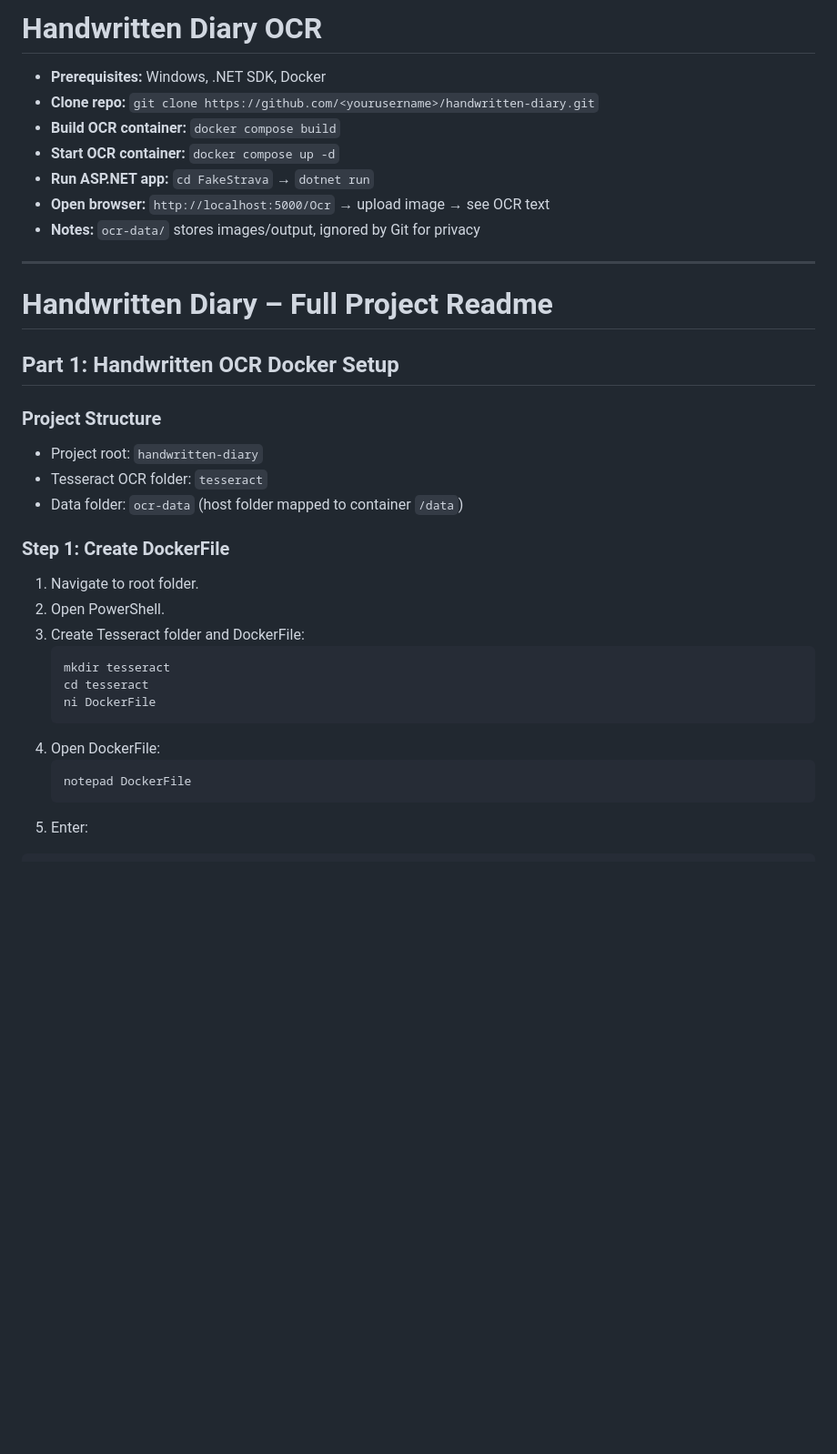
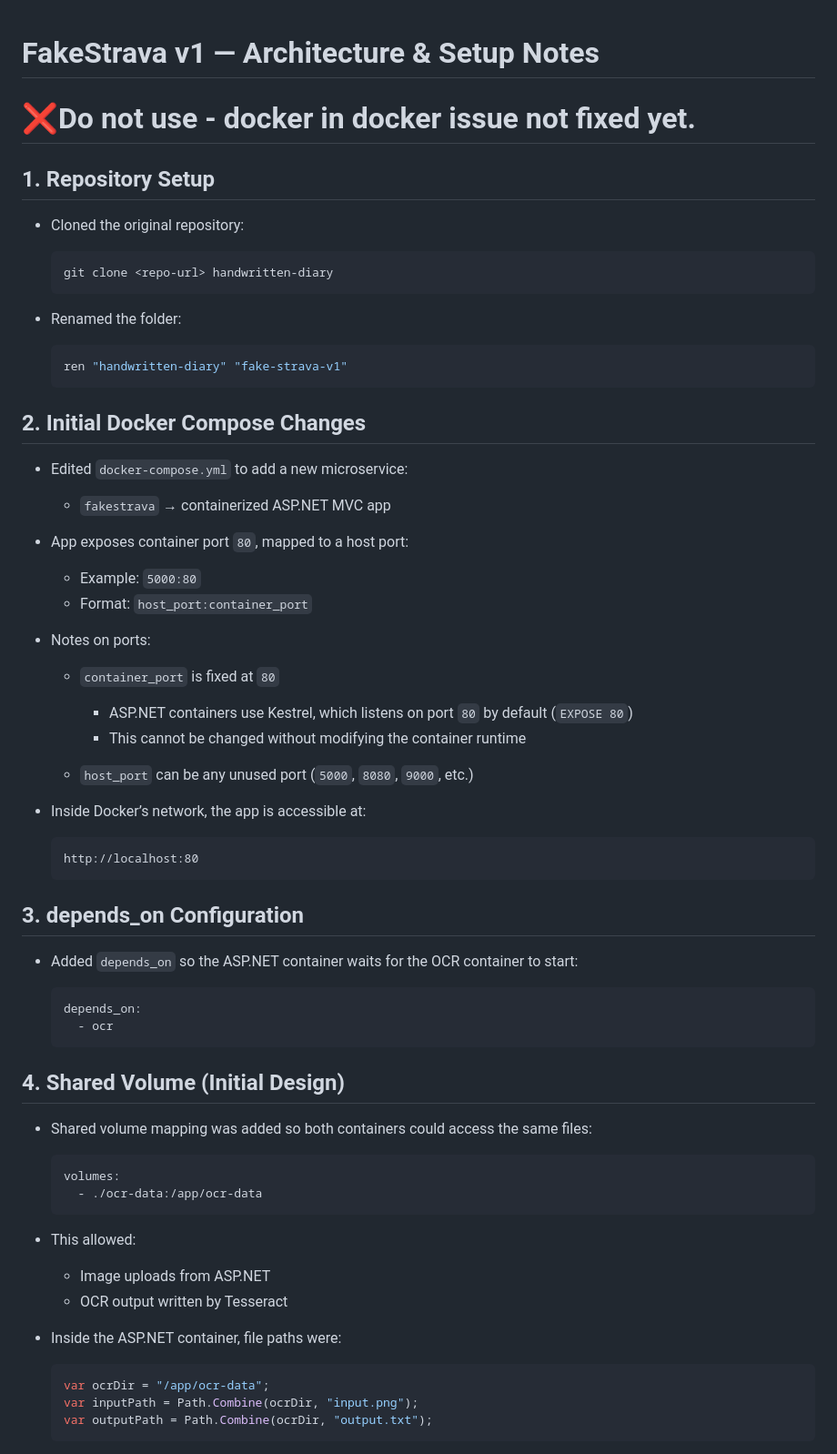
Before and after one commit to aswinc208/fake-strava-v1, a Markdown page: README.md, the part around one of its changes. Shown at 91% size. GitHub-like rendering; blank space fills up the shorter version.

````diff
--- a/README.md
+++ b/README.md
@@ -1,36 +1,67 @@
-# Handwritten Diary OCR
 
-- **Prerequisites:** Windows, .NET SDK, Docker
-- **Clone repo:** `git clone https://github.com/<yourusername>/handwritten-diary.git`
-- **Build OCR container:** `docker compose build`
-- **Start OCR container:** `docker compose up -d`
-- **Run ASP.NET app:** `cd FakeStrava` → `dotnet run`
-- **Open browser:** `http://localhost:5000/Ocr` → upload image → see OCR text
-- **Notes:** `ocr-data/` stores images/output, ignored by Git for privacy
+# FakeStrava v1 — Architecture & Setup Notes
+# ❌Do not use - docker in docker issue not fixed yet.
+## 1. Repository Setup
 
-------------------------------------------------------------------------------
+* Cloned the original repository:
 
-# Handwritten Diary – Full Project Readme
+  ```powershell
+  git clone <repo-url> handwritten-diary
+  ```
+* Renamed the folder:
 
-## Part 1: Handwritten OCR Docker Setup
+  ```powershell
+  ren "handwritten-diary" "fake-strava-v1"
+  ```
 
-### Project Structure
-- Project root: `handwritten-diary`
-- Tesseract OCR folder: `tesseract`
-- Data folder: `ocr-data` (host folder mapped to container `/data`)
+## 2. Initial Docker Compose Changes
 
-### Step 1: Create DockerFile
+* Edited `docker-compose.yml` to add a new microservice:
 
-1. Navigate to root folder.
-2. Open PowerShell.
-3. Create Tesseract folder and DockerFile:
-   ```powershell
-   mkdir tesseract
-   cd tesseract
-   ni DockerFile
-   ```
-4. Open DockerFile:
-   ```powershell
-   notepad DockerFile
-   ```
-5. Enter:
+  * `fakestrava` → containerized ASP.NET MVC app
+* App exposes container port `80`, mapped to a host port:
+
+  * Example: `5000:80`
+  * Format: `host_port:container_port`
+* Notes on ports:
+
+  * `container_port` is fixed at `80`
+
+    * ASP.NET containers use Kestrel, which listens on port `80` by default (`EXPOSE 80`)
+    * This cannot be changed without modifying the container runtime
+  * `host_port` can be any unused port (`5000`, `8080`, `9000`, etc.)
+* Inside Docker’s network, the app is accessible at:
+
+  ```
+  http://localhost:80
+  ```
+
+## 3. depends_on Configuration
+
+* Added `depends_on` so the ASP.NET container waits for the OCR container to start:
+
+  ```yaml
+  depends_on:
+    - ocr
+  ```
+
+## 4. Shared Volume (Initial Design)
+
+* Shared volume mapping was added so both containers could access the same files:
+
+  ```yaml
+  volumes:
+    - ./ocr-data:/app/ocr-data
+  ```
+* This allowed:
+
+  * Image uploads from ASP.NET
+  * OCR output written by Tesseract
+* Inside the ASP.NET container, file paths were:
+
+  ```csharp
+  var ocrDir = "/app/ocr-data";
+  var inputPath = Path.Combine(ocrDir, "input.png");
+  var outputPath = Path.Combine(ocrDir, "output.txt");
+  ```
+
````
Also changed, not shown: other parts of README.md (+150 -135 lines).
